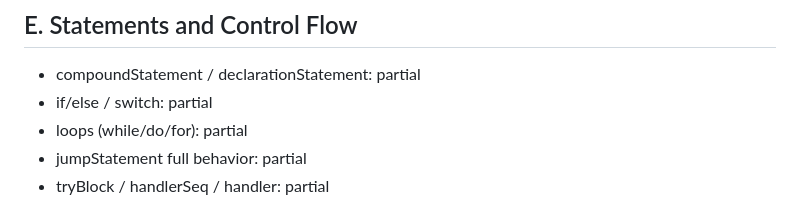
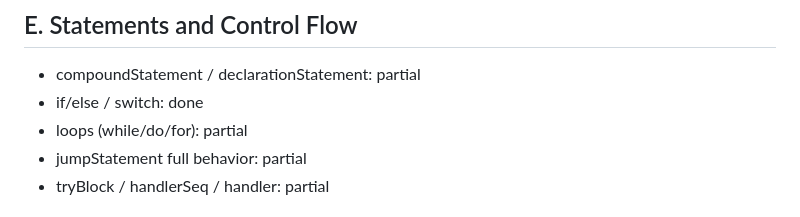
Before and after one commit to souzamonteiro/maiacpp, a Markdown page: docs/CONFORMANCE_MATRIX.md, the part around the change. Drawn GitHub-style.

Commit message:
Raise weighted conformance coverage to 66.7 percent

```diff
--- a/docs/CONFORMANCE_MATRIX.md
+++ b/docs/CONFORMANCE_MATRIX.md
@@ -46,7 +46,7 @@ Status legend:
 ## E. Statements and Control Flow
 
 - compoundStatement / declarationStatement: partial
-- if/else / switch: partial
+- if/else / switch: done
 - loops (while/do/for): partial
 - jumpStatement full behavior: partial
 - tryBlock / handlerSeq / handler: partial
```
